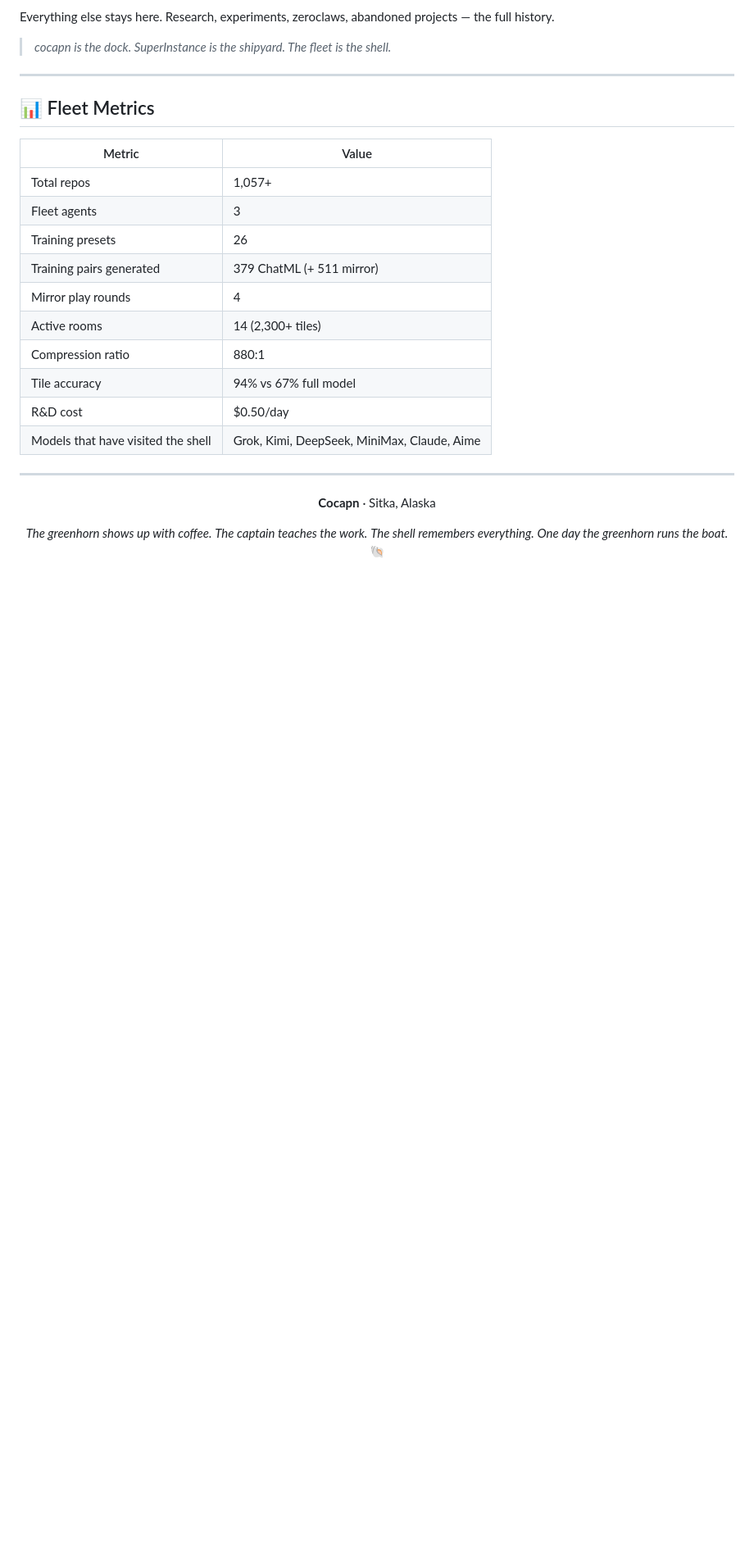
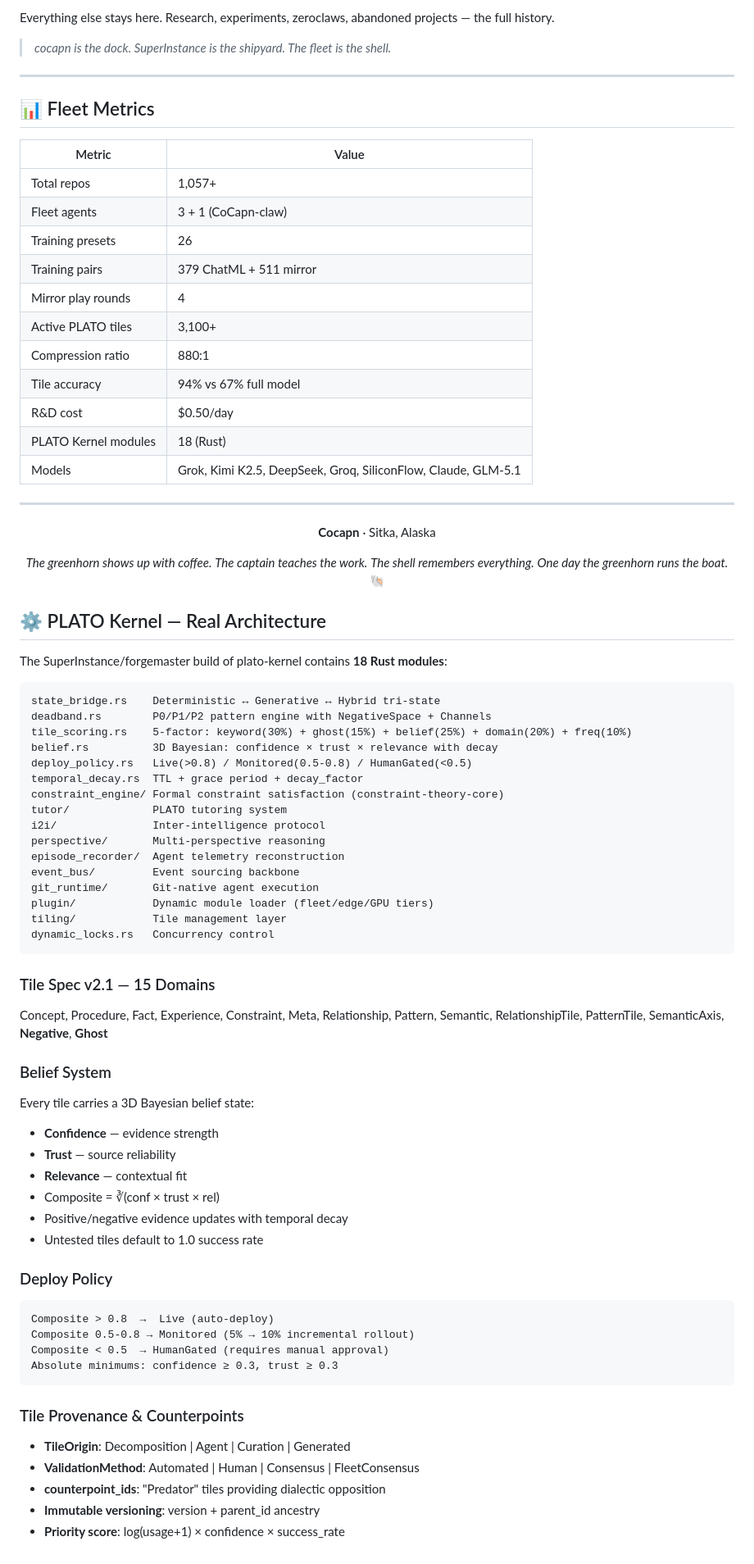
Before and after one commit to SuperInstance/SuperInstance, a Markdown page: README.md, the part around the change. Shown at 82% size. GitHub-like rendering; blank space fills up the shorter version.

Commit message:
Honest architecture update: 18 kernel modules, 15 tile domains, 3D Bayesian belief
From FM gap analysis — our profile described ~30% of what's actually built.
Added real architecture section with all 18 modules, belief system, deploy policy,
tile provenance, counterpoints, and honest metrics.

````diff
--- a/README.md
+++ b/README.md
@@ -447,15 +447,16 @@ Everything else stays here. Research, experiments, zeroclaws, abandoned projects
 | Metric | Value |
 |--------|-------|
 | Total repos | 1,057+ |
-| Fleet agents | 3 |
+| Fleet agents | 3 + 1 (CoCapn-claw) |
 | Training presets | 26 |
-| Training pairs generated | 379 ChatML (+ 511 mirror) |
+| Training pairs | 379 ChatML + 511 mirror |
 | Mirror play rounds | 4 |
-| Active rooms | 14 (2,300+ tiles) |
+| Active PLATO tiles | 3,100+ |
 | Compression ratio | 880:1 |
 | Tile accuracy | 94% vs 67% full model |
 | R&D cost | $0.50/day |
-| Models that have visited the shell | Grok, Kimi, DeepSeek, MiniMax, Claude, Aime |
+| PLATO Kernel modules | 18 (Rust) |
+| Models | Grok, Kimi K2.5, DeepSeek, Groq, SiliconFlow, Claude, GLM-5.1 |
 
 ---
 
@@ -469,3 +470,59 @@ Everything else stays here. Research, experiments, zeroclaws, abandoned projects
 *One day the greenhorn runs the boat.* 🐚
 
 </div>
+
+## ⚙️ PLATO Kernel — Real Architecture
+
+The SuperInstance/forgemaster build of plato-kernel contains **18 Rust modules**:
+
+```
+state_bridge.rs    Deterministic ↔ Generative ↔ Hybrid tri-state
+deadband.rs        P0/P1/P2 pattern engine with NegativeSpace + Channels
+tile_scoring.rs    5-factor: keyword(30%) + ghost(15%) + belief(25%) + domain(20%) + freq(10%)
+belief.rs          3D Bayesian: confidence × trust × relevance with decay
+deploy_policy.rs   Live(>0.8) / Monitored(0.5-0.8) / HumanGated(<0.5)
+temporal_decay.rs  TTL + grace period + decay_factor
+constraint_engine/ Formal constraint satisfaction (constraint-theory-core)
+tutor/             PLATO tutoring system
+i2i/               Inter-intelligence protocol
+perspective/       Multi-perspective reasoning
+episode_recorder/  Agent telemetry reconstruction
+event_bus/         Event sourcing backbone
+git_runtime/       Git-native agent execution
+plugin/            Dynamic module loader (fleet/edge/GPU tiers)
+tiling/            Tile management layer
+dynamic_locks.rs   Concurrency control
+```
+
+### Tile Spec v2.1 — 15 Domains
+
+Concept, Procedure, Fact, Experience, Constraint, Meta,
+Relationship, Pattern, Semantic, RelationshipTile, PatternTile,
+SemanticAxis, **Negative**, **Ghost**
+
+### Belief System
+
+Every tile carries a 3D Bayesian belief state:
+- **Confidence** — evidence strength
+- **Trust** — source reliability
+- **Relevance** — contextual fit
+- Composite = ∛(conf × trust × rel)
+- Positive/negative evidence updates with temporal decay
+- Untested tiles default to 1.0 success rate
+
+### Deploy Policy
+
+```
+Composite > 0.8  →  Live (auto-deploy)
+Composite 0.5-0.8 → Monitored (5% → 10% incremental rollout)
+Composite < 0.5  → HumanGated (requires manual approval)
+Absolute minimums: confidence ≥ 0.3, trust ≥ 0.3
+```
+
+### Tile Provenance & Counterpoints
+
+- **TileOrigin**: Decomposition | Agent | Curation | Generated
+- **ValidationMethod**: Automated | Human | Consensus | FleetConsensus
+- **counterpoint_ids**: "Predator" tiles providing dialectic opposition
+- **Immutable versioning**: version + parent_id ancestry
+- **Priority score**: log(usage+1) × confidence × success_rate
````
